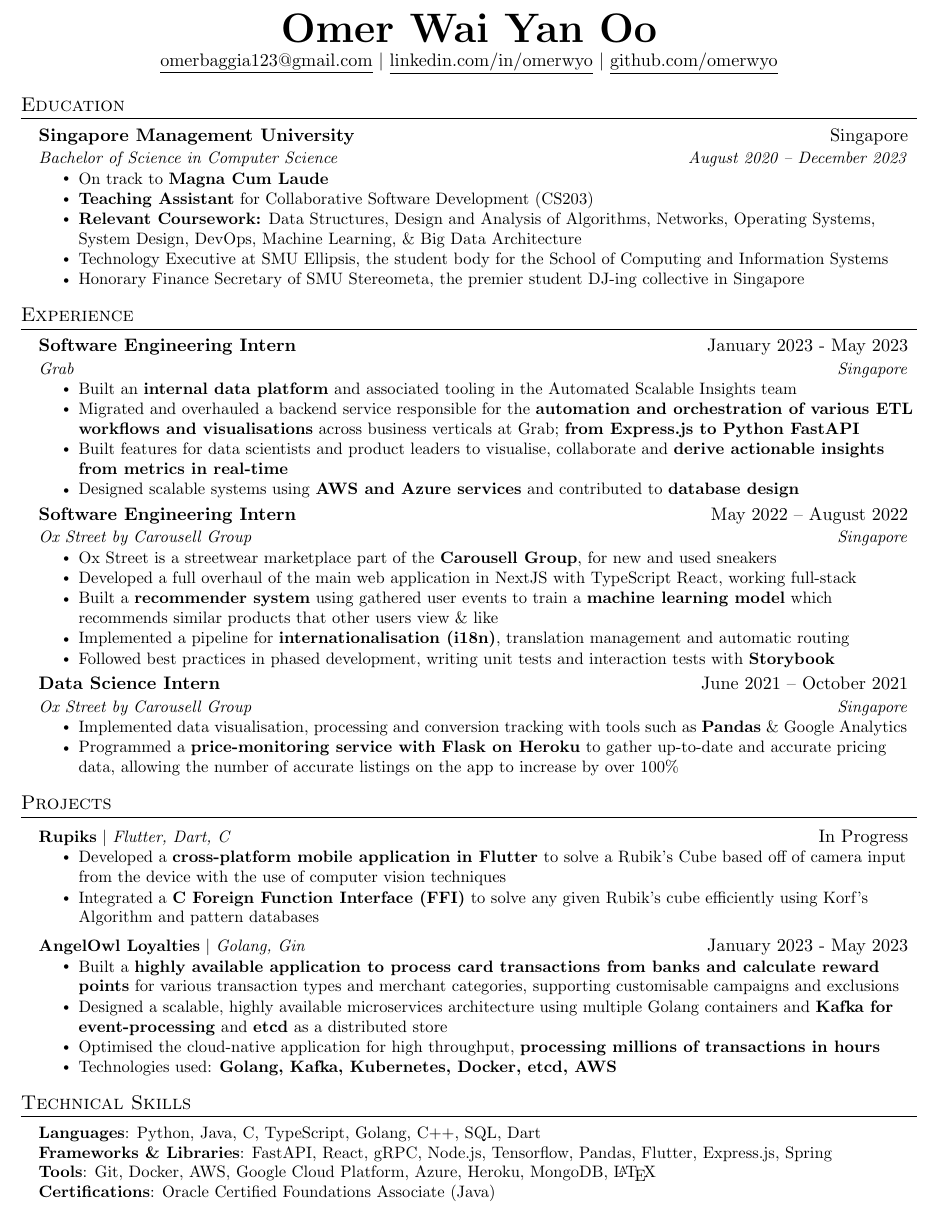
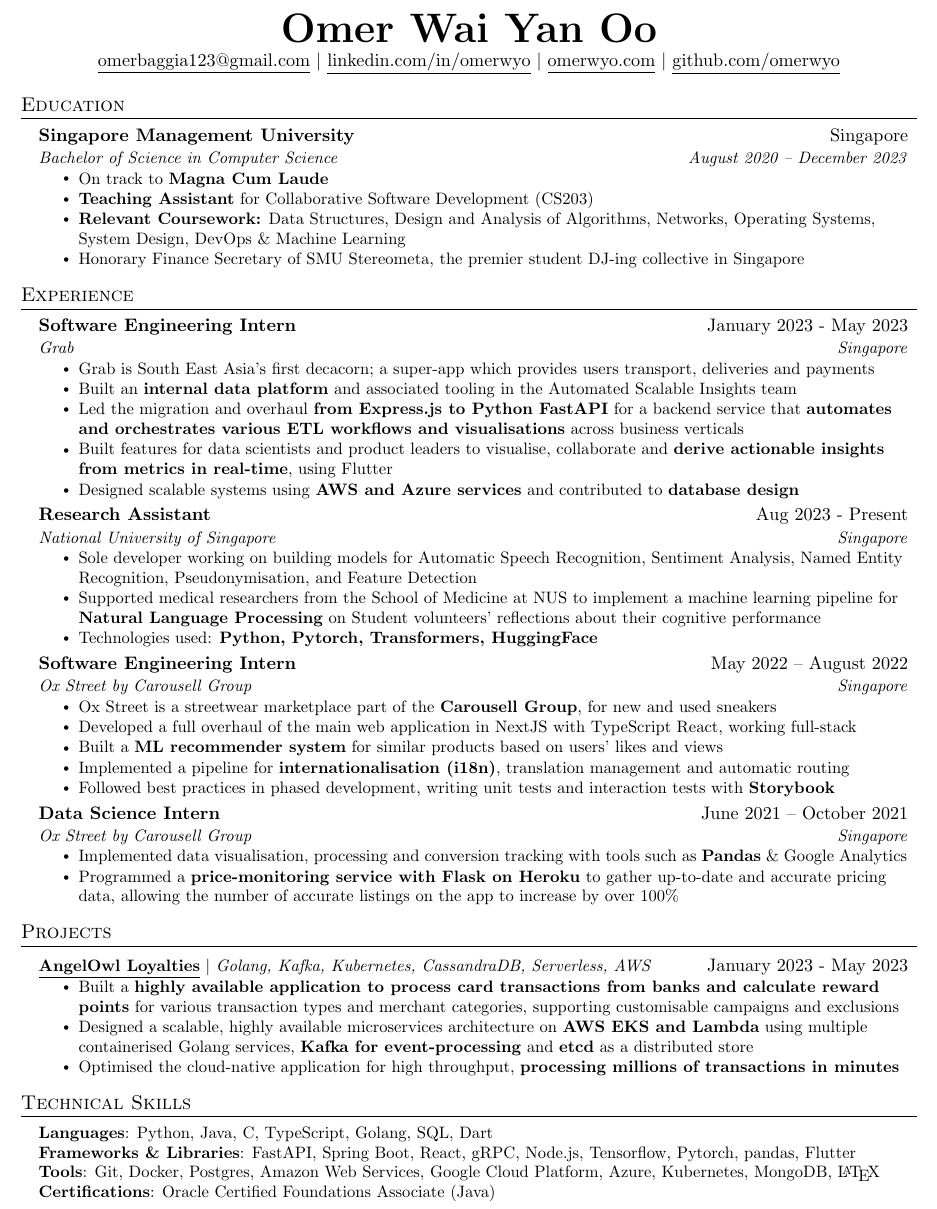
Before and after one commit to omerwyo/resume, a LaTeX CV (omer_resume.tex): part of the page, cut so that both start at the same text. Compiled offline with pdfLaTeX.

Commit message:
update 170823

```diff
--- a/omer_resume.tex
+++ b/omer_resume.tex
@@ -109,6 +109,7 @@
     \textbf{\Huge \scshape Omer Wai Yan Oo} \\ \vspace{1pt}
     \href{mailto:omerbaggia123@gmail.com}{\underline{omerbaggia123@gmail.com}} $|$
     \href{https://linkedin.com/in/omerwyo}{\underline{linkedin.com/in/omerwyo}} $|$
+    \href{https://omerwyo.com}{\underline{omerwyo.com}} $|$
     \href{https://github.com/omerwyo}{\underline{github.com/omerwyo}} %$|$
     % \small Availability: May - Aug 2023
 \end{center}
@@ -123,9 +124,9 @@
       \resumeItemListStart
         \resumeItem{On track to \textbf{Magna Cum Laude}}
         \resumeItem{\textbf{Teaching Assistant} for Collaborative Software Development (CS203)}
-        \resumeItem{\textbf{Relevant Coursework:} Data Structures, Design and Analysis of Algorithms, Networks, Operating Systems, System Design, DevOps, Machine Learning, \& Big Data Architecture}
+        \resumeItem{\textbf{Relevant Coursework:} Data Structures, Design and Analysis of Algorithms, Networks, Operating Systems, System Design, DevOps \& Machine Learning}
         % \resumeItem{Participated in \textbf{Google x SMU Women in Tech Ignite 2022}; a series of \textbf{Flutter product sprints}, with a mentor from the Google Pay Infra team}
-        \resumeItem{Technology Executive at SMU Ellipsis, the student body for the School of Computing and Information Systems}
+        % \resumeItem{Technology Executive at SMU Ellipsis, the student body for the School of Computing and Information Systems}
         \resumeItem{Honorary Finance Secretary of SMU Stereometa, the premier student DJ-ing collective in Singapore}
       \resumeItemListEnd
   \resumeSubHeadingListEnd
@@ -139,12 +140,21 @@
     {Software Engineering Intern}{January 2023 - May 2023}
     {Grab}{Singapore}
     \resumeItemListStart
-    % \resumeItem{Grab is South East Asia's first decacorn; a super-app which provides users transport, deliveries and payments}
+    \resumeItem{Grab is South East Asia's first decacorn; a super-app which provides users transport, deliveries and payments}
     \resumeItem{Built an \textbf{internal data platform} and associated tooling in the Automated Scalable Insights team}
-    \resumeItem{Migrated and overhauled a backend service responsible for the \textbf{automation and orchestration of various ETL workflows and visualisations} across business verticals at Grab; \textbf{from Express.js to Python FastAPI}}
-    \resumeItem{Built features for data scientists and product leaders to visualise, collaborate and \textbf{derive actionable insights from metrics in real-time}}
+    \resumeItem{Led the migration and overhaul \textbf{from Express.js to Python FastAPI} for a backend service that \textbf{automates and orchestrates various ETL workflows and visualisations} across business verticals}
+    \resumeItem{Built features for data scientists and product leaders to visualise, collaborate and \textbf{derive actionable insights from metrics in real-time}, using Flutter}
     \resumeItem{Designed scalable systems using \textbf{AWS and Azure services} and contributed to \textbf{database design}}
     \resumeItemListEnd
+
+    \resumeSubheading
+      {Research Assistant}{Aug 2023 - Present}
+      {National University of Singapore}{Singapore}
+      \resumeItemListStart
+      \resumeItem{Sole developer working on building models for Automatic Speech Recognition, Sentiment Analysis, Named Entity Recognition, Pseudonymisation, and Feature Detection}
+      \resumeItem{Supported medical researchers from the School of Medicine at NUS to implement a machine learning pipeline for \textbf{Natural Language Processing} on Student volunteers' reflections about their cognitive performance}
+      \resumeItem{Technologies used: \textbf{Python, Pytorch, Transformers, HuggingFace}}
+      \resumeItemListEnd
 
     \resumeSubheading
       {Software Engineering Intern}{May 2022 -- August 2022}
@@ -153,7 +163,7 @@
       \resumeItemListStart
         \resumeItem{Ox Street is a streetwear marketplace part of the \textbf{Carousell Group}, for new and used sneakers}
         \resumeItem{Developed a full overhaul of the main web application in NextJS with TypeScript React, working full-stack}
-        \resumeItem{Built a \textbf{recommender system} using gathered user events to train a \textbf{machine learning model} which recommends similar products that other users view \& like}
+        \resumeItem{Built a \textbf{ML recommender system} for similar products based on users' likes and views}
         \resumeItem{Implemented a pipeline for \textbf{internationalisation (i18n)}, translation management and automatic routing}
         \resumeItem{Followed best practices in phased development, writing unit tests and interaction tests with \textbf{Storybook}}
       \resumeItemListEnd
@@ -175,30 +185,30 @@
 \section{Projects}
     \resumeSubHeadingListStart
 %-------------------------------------------
-      \resumeProjectHeading
-          {\textbf{Rupiks} $|$ \emph{Flutter, Dart, C}}{In Progress}
-          \resumeItemListStart
-            \resumeItem{Developed a \textbf{cross-platform mobile application in Flutter} to solve a Rubik's Cube based off of camera input from the device with the use of computer vision techniques}
-            \resumeItem{Integrated a \textbf{C Foreign Function Interface (FFI)} to solve any given Rubik's cube efficiently using Korf's Algorithm and pattern databases}
-          \resumeItemListEnd
+      % \resumeProjectHeading
+      %     {\textbf{Rupiks} $|$ \emph{Flutter, Dart, C}}{In Progress}
+      %     \resumeItemListStart
+      %       \resumeItem{Developed a \textbf{cross-platform mobile application in Flutter} to solve a Rubik's Cube based off of camera input from the device with the use of computer vision techniques}
+      %       \resumeItem{Integrated a \textbf{C Foreign Function Interface (FFI)} to solve any given Rubik's cube efficiently using Korf's Algorithm and pattern databases}
+      %     \resumeItemListEnd
 %-------------------------------------------
       \resumeProjectHeading
-      {\textbf{AngelOwl Loyalties} $|$ \emph{Golang, Gin}}{January 2023 - May 2023}
+      {\textbf{\href{https://github.com/angelowl-loyalties/app}{\underline{AngelOwl Loyalties}}} $|$ \emph{Golang, Kafka, Kubernetes, CassandraDB, Serverless, AWS}}{January 2023 - May 2023}
       \resumeItemListStart
         \resumeItem{Built a \textbf{highly available application to process card transactions from banks and calculate reward points} for various transaction types and merchant categories, supporting customisable campaigns and exclusions}
-        \resumeItem{Designed a scalable, highly available microservices architecture using multiple Golang containers and \textbf{Kafka for event-processing} and \textbf{etcd} as a distributed store}
-        \resumeItem{Optimised the cloud-native application for high throughput, \textbf{processing millions of transactions in hours}}
-        \resumeItem{Technologies used: \textbf{Golang, Kafka, Kubernetes, Docker, etcd, AWS}}
+        \resumeItem{Designed a scalable, highly available microservices architecture on \textbf{AWS EKS and Lambda} using multiple containerised Golang services, \textbf{Kafka for event-processing} and \textbf{etcd} as a distributed store}
+        \resumeItem{Optimised the cloud-native application for high throughput, \textbf{processing millions of transactions in minutes}}
+        % \resumeItem{Technologies used: \textbf{Golang, Kafka, Kubernetes, CassandraDB, Docker, etcd, Amazon Web Services}}
       \resumeItemListEnd
 %-------------------------------------------
       % \resumeProjectHeading
-          % {\textbf{\href{https://github.com/omerwyo/Locus}{\underline{Locus}}} $|$ \emph{Spring, React, Flask, GCP}}{August 2021 -- November 2021}
-          % \resumeItemListStart
-            % \resumeItem{Locus is an event-management platform for the new normal - where communities can organise physical events without hassle; which was presented an award by the sponsor, \textbf{Credit Suisse}}
-            % \resumeItem{Utilised the \textbf{Spring MVC Framework} to build various APIs for the management of users \& events, with automated vaccination certificate verification using GovTech's OpenAttestation client}
-            % \resumeItem{Programmed a \textbf{web scraper microservice in Flask} that collects prevailing COVID-19 regulations and event capacity limits from verified sources and feeds the data to the main application}
-            % \resumeItem{The project was presented an Outstanding Project Award by the sponsor, \textbf{Credit Suisse}}
-          % \resumeItemListEnd
+      %     {\textbf{\href{https://github.com/omerwyo/Locus}{\underline{Locus}}} $|$ \emph{Java, Spring Boot, React, Python, Flask, Google Cloud}}{August 2021 -- November 2021}
+      %     \resumeItemListStart
+      %       \resumeItem{Locus is an event-management platform for the new normal - where communities can organise physical events without hassle; which was presented an award by the sponsor, \textbf{Credit Suisse}}
+      %       \resumeItem{Utilised the \textbf{Spring MVC Framework} to build various APIs for the management of users \& events, with automated vaccination certificate verification using GovTech's OpenAttestation client}
+      %       \resumeItem{Programmed a \textbf{web scraper microservice in Flask} that collects prevailing COVID-19 regulations and event capacity limits from verified sources and feeds the data to the main application}
+      %       \resumeItem{The project was presented an Outstanding Project Award by the sponsor, \textbf{Credit Suisse}}
+      %     \resumeItemListEnd
 %-------------------------------------------
     %   \resumeProjectHeading
     %       {\textbf{\href{https://github.com/omerwyo/candour}{\underline{Candour}}}$|$ \emph{Flask, React, Solidity, Truffle}}{January 2022 -- May 2022}
@@ -214,9 +224,9 @@
 \section{Technical Skills}
  \begin{itemize}[leftmargin=0.15in, label={}]
     \small{\item{
-     \textbf{Languages}{: Python, Java, C, TypeScript, Golang, C++, SQL, Dart} \\
-     \textbf{Frameworks \& Libraries}{: FastAPI, React, gRPC, Node.js, Tensorflow, Pandas, Flutter, Express.js, Spring} \\
-     \textbf{Tools}{: Git, Docker, AWS, Google Cloud Platform, Azure, Heroku, MongoDB, \LaTeX} \\
+     \textbf{Languages}{: Python, Java, C, TypeScript, Golang, SQL, Dart} \\
+     \textbf{Frameworks \& Libraries}{: FastAPI, Spring Boot, React, gRPC, Node.js, Tensorflow, Pytorch, pandas, Flutter} \\
+     \textbf{Tools}{: Git, Docker, Postgres, Amazon Web Services, Google Cloud Platform, Azure, Kubernetes, MongoDB, \LaTeX} \\
      \textbf{Certifications}{: Oracle Certified Foundations Associate (Java)}
     }}
  \end{itemize}
```
Also changed, not shown: omer_resume.pdf.
